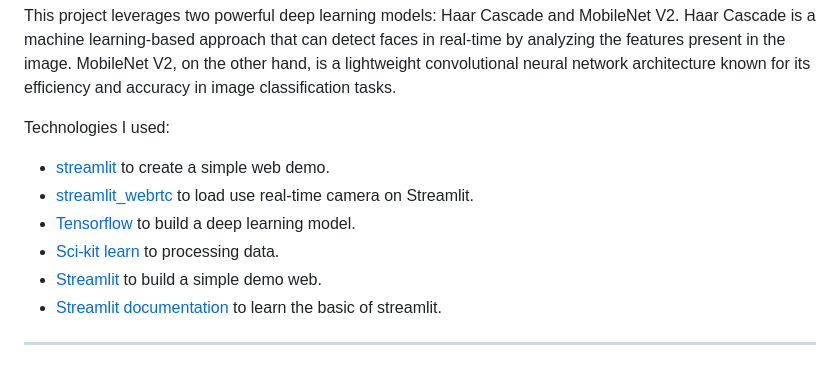
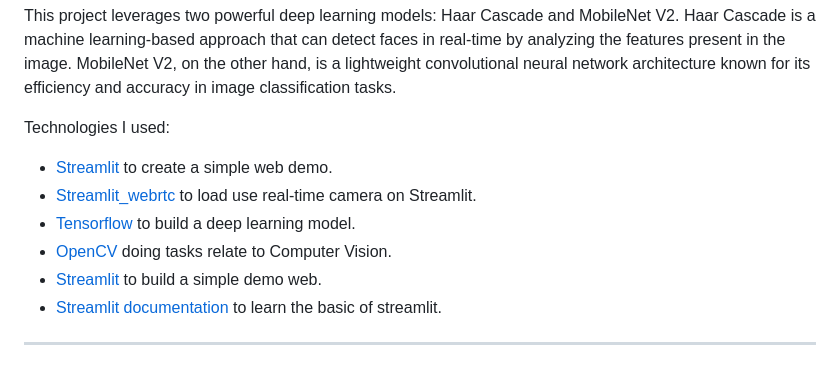
Before and after one commit to imCaoQuoc/Face_Mask_Detection_, a Markdown page: README.md, the part around the change. Drawn GitHub-style.

```diff
--- a/README.md
+++ b/README.md
@@ -10,10 +10,10 @@ In the wake of the COVID-19 pandemic, face masks have become an essential part o
 This project leverages two powerful deep learning models: Haar Cascade and MobileNet V2. Haar Cascade is a machine learning-based approach that can detect faces in real-time by analyzing the features present in the image. MobileNet V2, on the other hand, is a lightweight convolutional neural network architecture known for its efficiency and accuracy in image classification tasks.
 
 Technologies I used:
-  - [streamlit](https://streamlit.io/) to create a simple web demo.
-  - [streamlit_webrtc](https://pypi.org/project/streamlit-webrtc/) to load use real-time camera on Streamlit.
+  - [Streamlit](https://streamlit.io/) to create a simple web demo.
+  - [Streamlit_webrtc](https://pypi.org/project/streamlit-webrtc/) to load use real-time camera on Streamlit.
   - [Tensorflow](https://www.tensorflow.org/) to build a deep learning model.
-  - [Sci-kit learn](https://www.tensorflow.org/) to processing data.
+  - [OpenCV](https://opencv.org/) doing tasks relate to Computer Vision.
   - [Streamlit](https://streamlit.io/) to build a simple demo web.
   - [Streamlit documentation](https://www.youtube.com/playlist?list=PLtqF5YXg7GLmCvTswG32NqQypOuYkPRUE) to learn the basic of streamlit.
 
```
